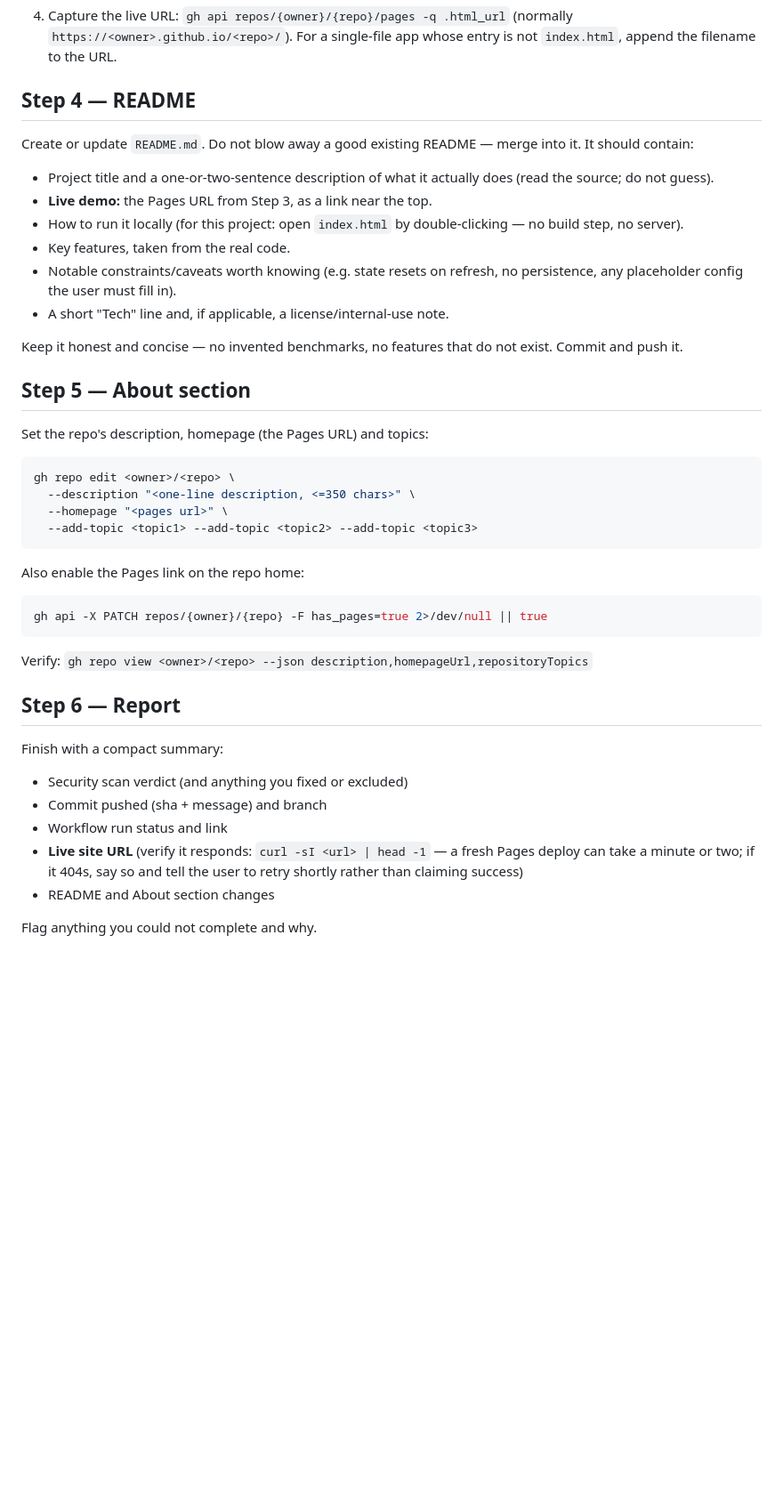
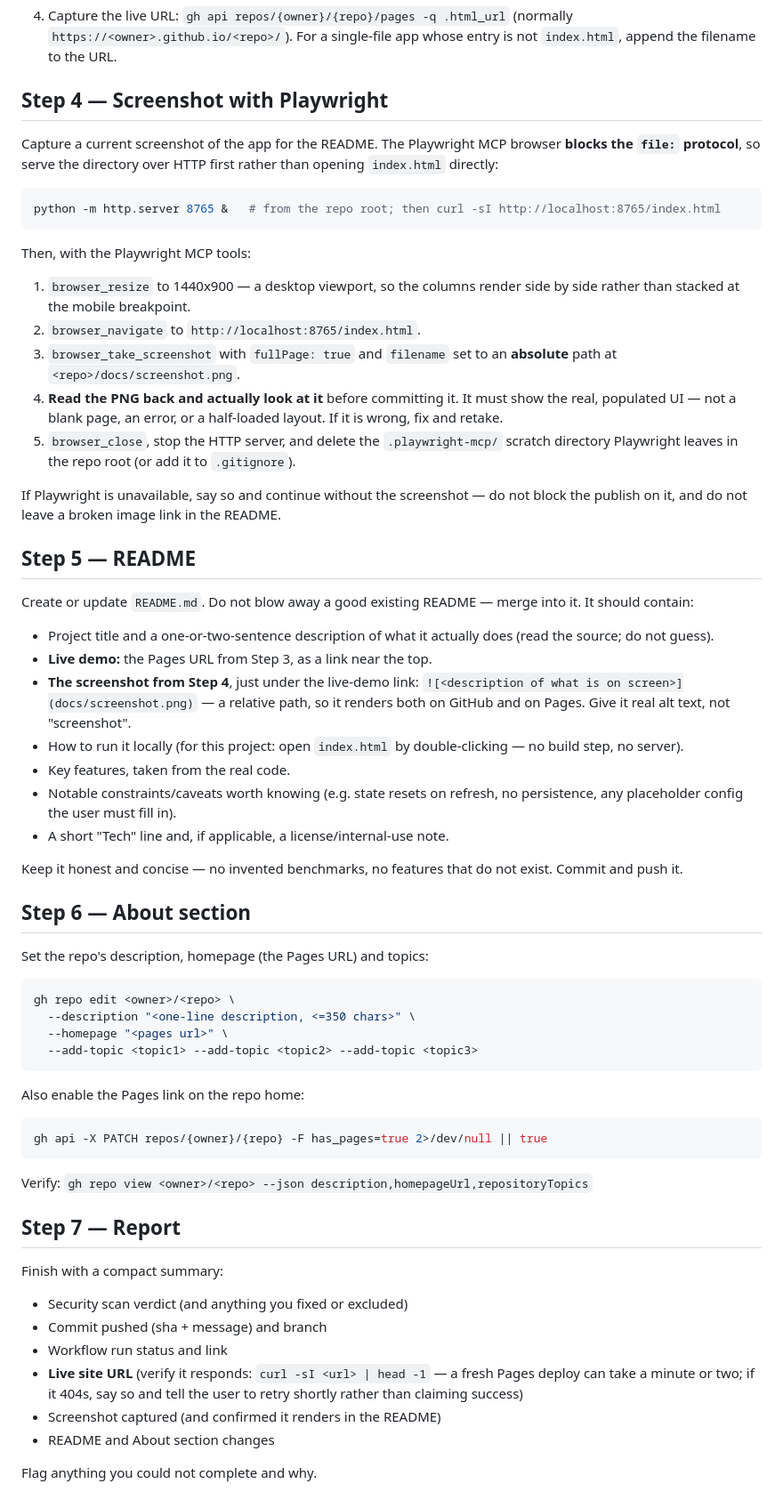
Before and after one commit to alfredang/kanban3, a Markdown page: .claude/commands/publish-github.md, the part around one of its changes. Shown at 89% size. GitHub-like rendering; blank space fills up the shorter version.

Commit message:
Add board screenshot to README and a Playwright capture step to /publish-github
Capture a 1440x900 full-page screenshot of the board and show it under the
live-demo link in the README. Add the capture as Step 4 of the publish-github
command (serving over HTTP, since Playwright MCP blocks file:// URLs), and
register the Playwright MCP server in .mcp.json so the step is reproducible.

Co-Authored-By: Claude Opus 5 (1M context) <noreply@anthropic.com>

````diff
--- a/.claude/commands/publish-github.md
+++ b/.claude/commands/publish-github.md
@@ -117,13 +117,40 @@ Never push on a scan you did not actually read.
    (normally `https://<owner>.github.io/<repo>/`). For a single-file app whose entry is not `index.html`,
    append the filename to the URL.
 
-## Step 4 — README
+## Step 4 — Screenshot with Playwright
+
+Capture a current screenshot of the app for the README. The Playwright MCP browser **blocks the
+`file:` protocol**, so serve the directory over HTTP first rather than opening `index.html` directly:
+
+```bash
+python -m http.server 8765 &   # from the repo root; then curl -sI http://localhost:8765/index.html
+```
+
+Then, with the Playwright MCP tools:
+
+1. `browser_resize` to 1440x900 — a desktop viewport, so the columns render side by side rather
+   than stacked at the mobile breakpoint.
+2. `browser_navigate` to `http://localhost:8765/index.html`.
+3. `browser_take_screenshot` with `fullPage: true` and `filename` set to an **absolute** path at
+   `<repo>/docs/screenshot.png`.
+4. **Read the PNG back and actually look at it** before committing it. It must show the real,
+   populated UI — not a blank page, an error, or a half-loaded layout. If it is wrong, fix and retake.
+5. `browser_close`, stop the HTTP server, and delete the `.playwright-mcp/` scratch directory
+   Playwright leaves in the repo root (or add it to `.gitignore`).
+
+If Playwright is unavailable, say so and continue without the screenshot — do not block the publish
+on it, and do not leave a broken image link in the README.
+
+## Step 5 — README
 
 Create or update `README.md`. Do not blow away a good existing README — merge into it.
 It should contain:
 
 - Project title and a one-or-two-sentence description of what it actually does (read the source; do not guess).
 - **Live demo:** the Pages URL from Step 3, as a link near the top.
+- **The screenshot from Step 4**, just under the live-demo link:
+  `![<description of what is on screen>](docs/screenshot.png)` — a relative path, so it renders both
+  on GitHub and on Pages. Give it real alt text, not "screenshot".
 - How to run it locally (for this project: open `index.html` by double-clicking — no build step, no server).
 - Key features, taken from the real code.
 - Notable constraints/caveats worth knowing (e.g. state resets on refresh, no persistence, any placeholder config the user must fill in).
@@ -131,7 +158,7 @@ It should contain:
 
 Keep it honest and concise — no invented benchmarks, no features that do not exist. Commit and push it.
 
-## Step 5 — About section
+## Step 6 — About section
 
 Set the repo's description, homepage (the Pages URL) and topics:
 
@@ -149,7 +176,7 @@ gh api -X PATCH repos/{owner}/{repo} -F has_pages=true 2>/dev/null || true
 
 Verify: `gh repo view <owner>/<repo> --json description,homepageUrl,repositoryTopics`
 
-## Step 6 — Report
+## Step 7 — Report
 
 Finish with a compact summary:
 
@@ -157,6 +184,7 @@ Finish with a compact summary:
 - Commit pushed (sha + message) and branch
 - Workflow run status and link
 - **Live site URL** (verify it responds: `curl -sI <url> | head -1` — a fresh Pages deploy can take a minute or two; if it 404s, say so and tell the user to retry shortly rather than claiming success)
+- Screenshot captured (and confirmed it renders in the README)
 - README and About section changes
 
 Flag anything you could not complete and why.
````
Also changed, not shown: other parts of .claude/commands/publish-github.md (+1 -1 lines), README.md (+2 -0 lines), docs/screenshot.png (added), 2 other files.
